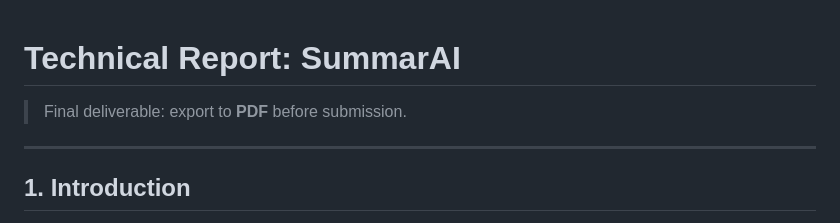
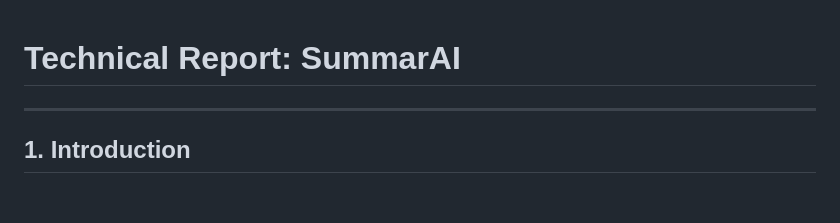
Before and after one commit to tono2002/nlp-project, a Markdown page: deliverables/technical_report.md, the part around the change. Rendered like a GitHub page; blank space fills up the shorter version.

Commit message:
Update technical report by removing PDF export note
Removed note about exporting to PDF before submission.

```diff
--- a/deliverables/technical_report.md
+++ b/deliverables/technical_report.md
@@ -1,6 +1,4 @@
 # Technical Report: SummarAI
-
-> Final deliverable: export to **PDF** before submission.
 
 ---
 
```
